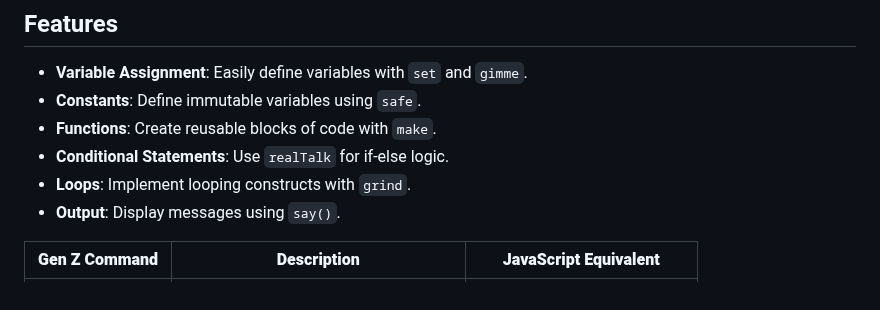
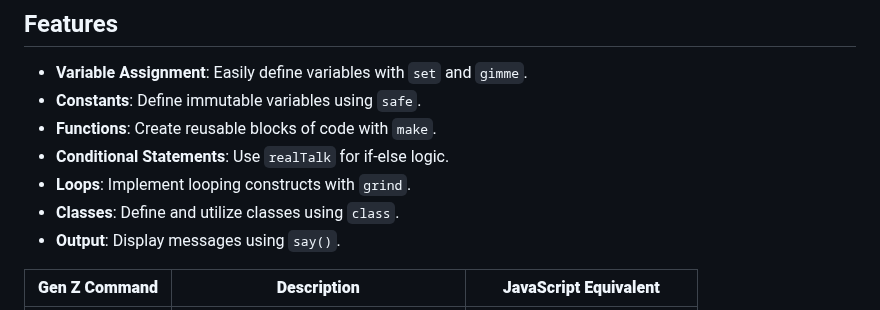
Before and after one commit to AMXX1679/GenZleng-Interpreter, a Markdown page: README.md, the part around the change. Rendered like a GitHub page.

```diff
--- a/README.md
+++ b/README.md
@@ -12,6 +12,7 @@ The Gen Z Interpreter is a lightweight programming language interpreter designed
 - **Functions**: Create reusable blocks of code with `make`.
 - **Conditional Statements**: Use `realTalk` for if-else logic.
 - **Loops**: Implement looping constructs with `grind`.
+- **Classes**: Define and utilize classes using `class`.
 - **Output**: Display messages using `say()`.
 
 | **Gen Z Command** | **Description**                      | **JavaScript Equivalent**      |
```
